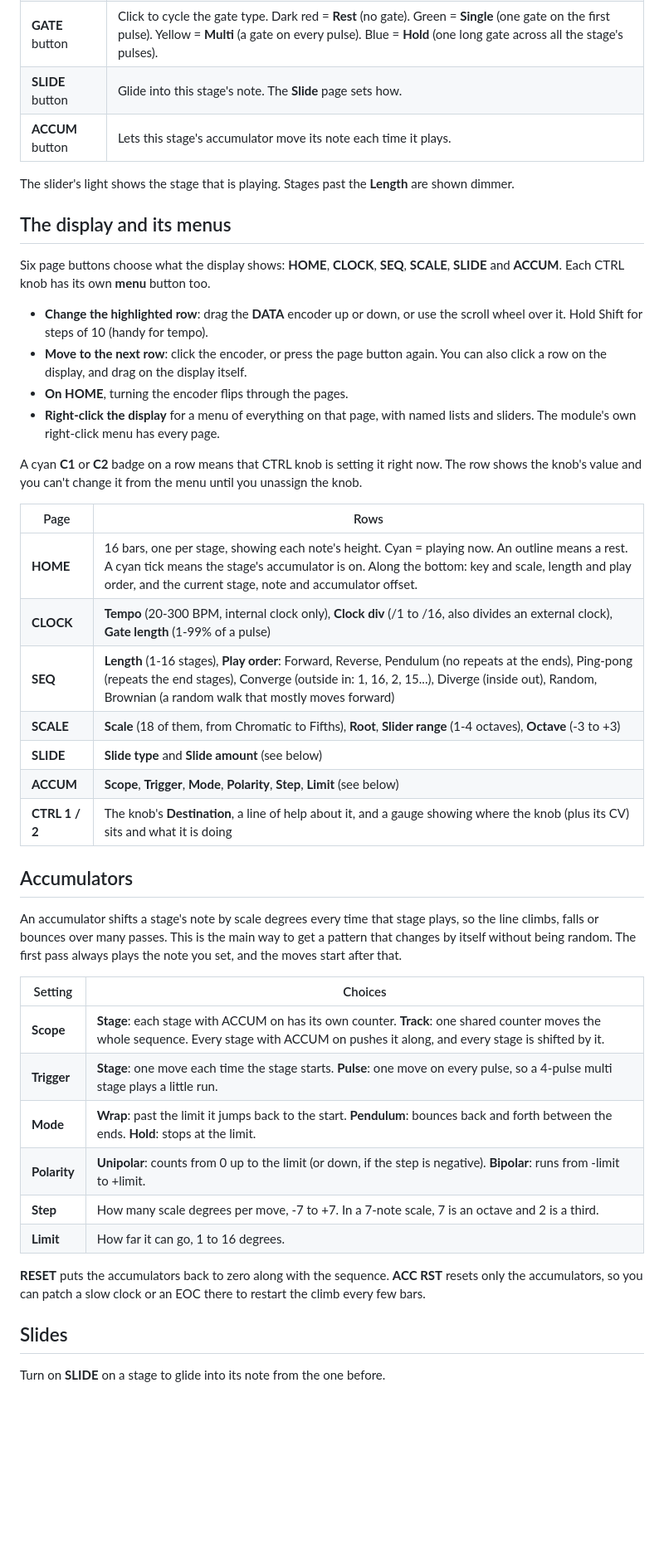
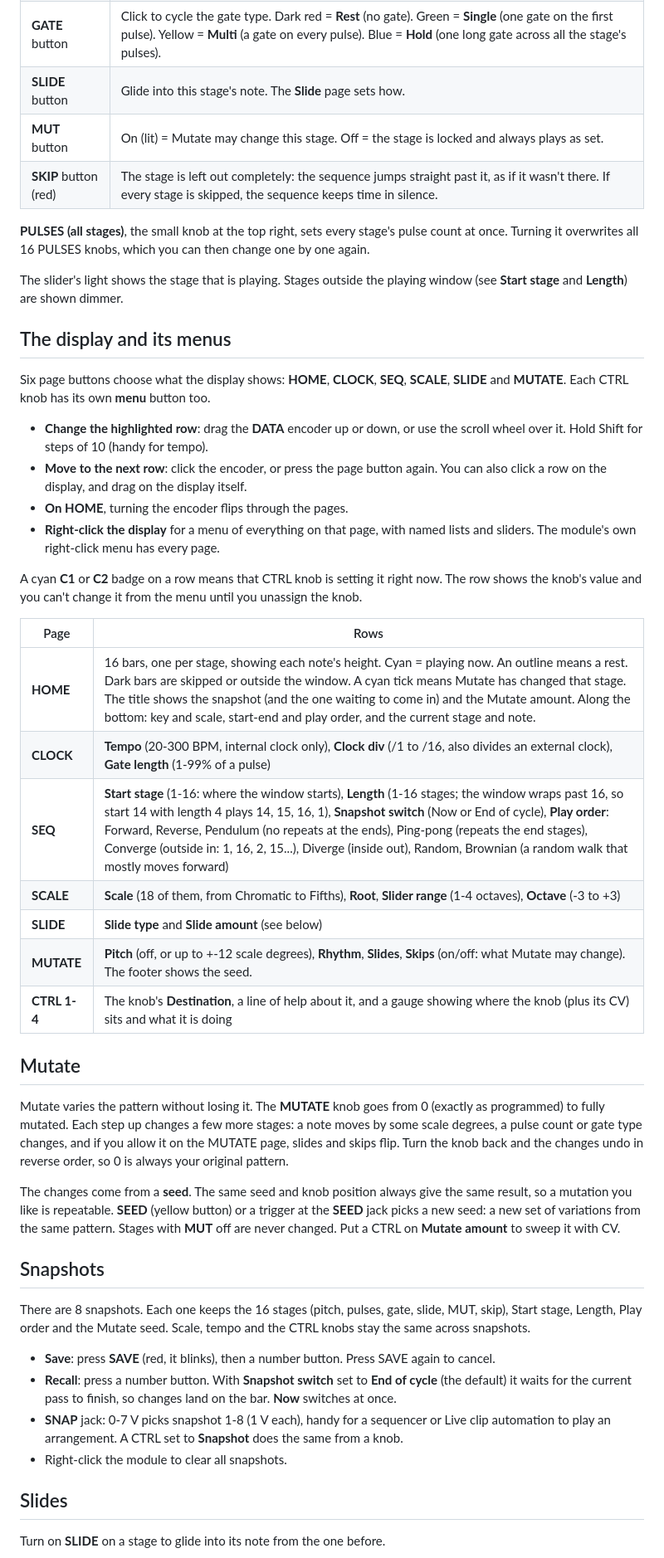
Before and after one commit to hardyfinn/Metroplex, a Markdown page: README.md, the part around one of its changes. Shown at 83% size. Drawn GitHub-style; blank space fills up the shorter version.

```diff
--- a/README.md
+++ b/README.md
@@ -42,15 +43,20 @@ into **CLOCK** and Live's transport reset into **RESET**.
 | **PULSES** (1-8) | How many clock pulses the stage lasts. |
 | **GATE** button | Click to cycle the gate type. Dark red = **Rest** (no gate). Green = **Single** (one gate on the first pulse). Yellow = **Multi** (a gate on every pulse). Blue = **Hold** (one long gate across all the stage's pulses). |
 | **SLIDE** button | Glide into this stage's note. The **Slide** page sets how. |
-| **ACCUM** button | Lets this stage's accumulator move its note each time it plays. |
+| **MUT** button | On (lit) = Mutate may change this stage. Off = the stage is locked and always plays as set. |
+| **SKIP** button (red) | The stage is left out completely: the sequence jumps straight past it, as if it wasn't there. If every stage is skipped, the sequence keeps time in silence. |
 
-The slider's light shows the stage that is playing. Stages past the **Length**
-are shown dimmer.
+**PULSES (all stages)**, the small knob at the top right, sets every stage's
+pulse count at once. Turning it overwrites all 16 PULSES knobs, which you can
+then change one by one again.
+
+The slider's light shows the stage that is playing. Stages outside the playing
+window (see **Start stage** and **Length**) are shown dimmer.
 
 ## The display and its menus
 
 Six page buttons choose what the display shows: **HOME**, **CLOCK**, **SEQ**,
-**SCALE**, **SLIDE** and **ACCUM**. Each CTRL knob has its own **menu**
+**SCALE**, **SLIDE** and **MUTATE**. Each CTRL knob has its own **menu**
 button too.
 
 - **Change the highlighted row**: drag the **DATA** encoder up or down, or use
@@ -67,33 +73,43 @@ you unassign the knob.
 
 | Page | Rows |
 |---|---|
-| **HOME** | 16 bars, one per stage, showing each note's height. Cyan = playing now. An outline means a rest. A cyan tick means the stage's accumulator is on. Along the bottom: key and scale, length and play order, and the current stage, note and accumulator offset. |
+| **HOME** | 16 bars, one per stage, showing each note's height. Cyan = playing now. An outline means a rest. Dark bars are skipped or outside the window. A cyan tick means Mutate has changed that stage. The title shows the snapshot (and the one waiting to come in) and the Mutate amount. Along the bottom: key and scale, start-end and play order, and the current stage and note. |
 | **CLOCK** | **Tempo** (20-300 BPM, internal clock only), **Clock div** (/1 to /16, also divides an external clock), **Gate length** (1-99% of a pulse) |
-| **SEQ** | **Length** (1-16 stages), **Play order**: Forward, Reverse, Pendulum (no repeats at the ends), Ping-pong (repeats the end stages), Converge (outside in: 1, 16, 2, 15...), Diverge (inside out), Random, Brownian (a random walk that mostly moves forward) |
+| **SEQ** | **Start stage** (1-16: where the window starts), **Length** (1-16 stages; the window wraps past 16, so start 14 with length 4 plays 14, 15, 16, 1), **Snapshot switch** (Now or End of cycle), **Play order**: Forward, Reverse, Pendulum (no repeats at the ends), Ping-pong (repeats the end stages), Converge (outside in: 1, 16, 2, 15...), Diverge (inside out), Random, Brownian (a random walk that mostly moves forward) |
 | **SCALE** | **Scale** (18 of them, from Chromatic to Fifths), **Root**, **Slider range** (1-4 octaves), **Octave** (-3 to +3) |
 | **SLIDE** | **Slide type** and **Slide amount** (see below) |
-| **ACCUM** | **Scope**, **Trigger**, **Mode**, **Polarity**, **Step**, **Limit** (see below) |
-| **CTRL 1 / 2** | The knob's **Destination**, a line of help about it, and a gauge showing where the knob (plus its CV) sits and what it is doing |
+| **MUTATE** | **Pitch** (off, or up to +-12 scale degrees), **Rhythm**, **Slides**, **Skips** (on/off: what Mutate may change). The footer shows the seed. |
+| **CTRL 1-4** | The knob's **Destination**, a line of help about it, and a gauge showing where the knob (plus its CV) sits and what it is doing |
 
-## Accumulators
+## Mutate
 
-An accumulator shifts a stage's note by scale degrees every time that stage
-plays, so the line climbs, falls or bounces over many passes. This is the
-main way to get a pattern that changes by itself without being random. The
-first pass always plays the note you set, and the moves start after that.
+Mutate varies the pattern without losing it. The **MUTATE** knob goes from 0
+(exactly as programmed) to fully mutated. Each step up changes a few more
+stages: a note moves by some scale degrees, a pulse count or gate type
+changes, and if you allow it on the MUTATE page, slides and skips flip. Turn
+the knob back and the changes undo in reverse order, so 0 is always your
+original pattern.
 
-| Setting | Choices |
-|---|---|
-| **Scope** | **Stage**: each stage with ACCUM on has its own counter. **Track**: one shared counter moves the whole sequence. Every stage with ACCUM on pushes it along, and every stage is shifted by it. |
-| **Trigger** | **Stage**: one move each time the stage starts. **Pulse**: one move on every pulse, so a 4-pulse multi stage plays a little run. |
-| **Mode** | **Wrap**: past the limit it jumps back to the start. **Pendulum**: bounces back and forth between the ends. **Hold**: stops at the limit. |
-| **Polarity** | **Unipolar**: counts from 0 up to the limit (or down, if the step is negative). **Bipolar**: runs from -limit to +limit. |
-| **Step** | How many scale degrees per move, -7 to +7. In a 7-note scale, 7 is an octave and 2 is a third. |
-| **Limit** | How far it can go, 1 to 16 degrees. |
+The changes come from a **seed**. The same seed and knob position always give
+the same result, so a mutation you like is repeatable. **SEED** (yellow
+button) or a trigger at the **SEED** jack picks a new seed: a new set of
+variations from the same pattern. Stages with **MUT** off are never changed.
+Put a CTRL on **Mutate amount** to sweep it with CV.
 
-**RESET** puts the accumulators back to zero along with the sequence. **ACC
-RST** resets only the accumulators, so you can patch a slow clock or an EOC
-there to restart the climb every few bars.
+## Snapshots
+
+There are 8 snapshots. Each one keeps the 16 stages (pitch, pulses, gate,
+slide, MUT, skip), Start stage, Length, Play order and the Mutate seed. Scale,
+tempo and the CTRL knobs stay the same across snapshots.
+
+- **Save**: press **SAVE** (red, it blinks), then a number button. Press SAVE again to cancel.
+- **Recall**: press a number button. With **Snapshot switch** set to **End of
+  cycle** (the default) it waits for the current pass to finish, so changes
+  land on the bar. **Now** switches at once.
+- **SNAP** jack: 0-7 V picks snapshot 1-8 (1 V each), handy for a sequencer
+  or Live clip automation to play an arrangement. A CTRL set to **Snapshot**
+  does the same from a knob.
+- Right-click the module to clear all snapshots.
 
 ## Slides
 
```
Also changed, not shown: other parts of README.md (+33 -24 lines), panel-preview.png, 11 other files.
